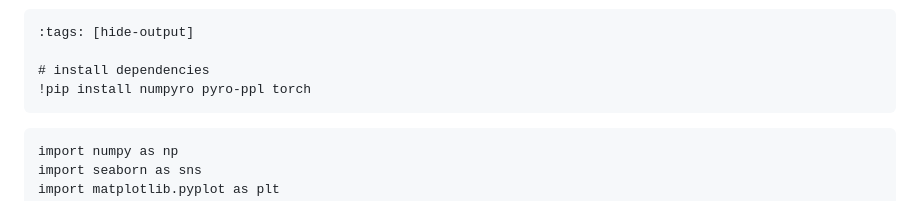
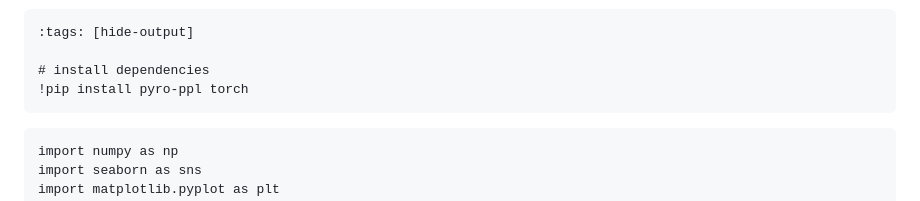
Before and after one commit to QuantEcon/lecture-stats, a Markdown page: lectures/bayes_nonconj.md, the part around the change. Drawn GitHub-style.

````diff
--- a/lectures/bayes_nonconj.md
+++ b/lectures/bayes_nonconj.md
@@ -48,7 +48,7 @@ As usual, we begin by importing some Python code.
 :tags: [hide-output]
 
 # install dependencies
-!pip install numpyro pyro-ppl torch
+!pip install pyro-ppl torch
 ```
 
 ```{code-cell} ipython3
````
Also changed, not shown: lectures/ar1_bayes.md (+1 -1 lines), lectures/mix_model.md (+0 -8 lines).
